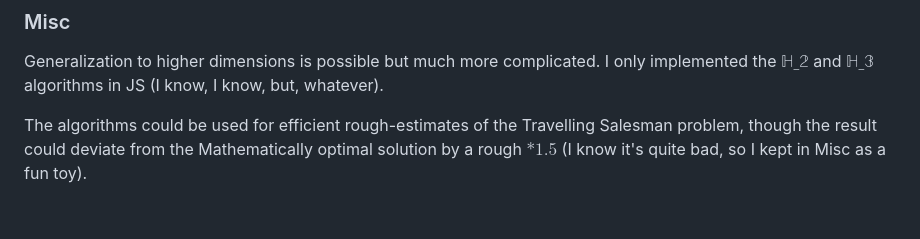
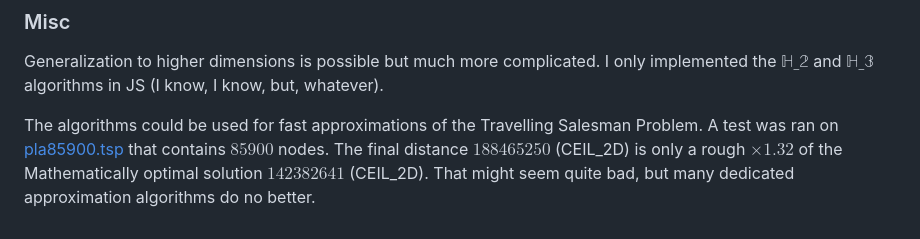
Before and after one commit to wavim/hilbert-sort, a Markdown page: README.md, the part around the change. Drawn GitHub-style.

```diff
--- a/README.md
+++ b/README.md
@@ -94,4 +94,4 @@ Due to the heavy use of recursion, asynchronous operations are used to spread co
 
 Generalization to higher dimensions is possible but much more complicated. I only implemented the $\mathbb{H\_2}$ and $\mathbb{H\_3}$ algorithms in JS (I know, I know, but, whatever).
 
-The algorithms could be used for efficient rough-estimates of the Travelling Salesman problem, though the result could deviate from the Mathematically optimal solution by a rough $*1.5$ (I know it's quite bad, so I kept in Misc as a fun toy).
+The algorithms could be used for fast approximations of the Travelling Salesman Problem. A test was ran on [pla85900.tsp](https://github.com/mastqe/tsplib/blob/master/pla85900.tsp) that contains $85900$ nodes. The final distance $188465250$ (CEIL_2D) is only a rough $\times 1.32$ of the Mathematically optimal solution $142382641$ (CEIL_2D). That might seem quite bad, but many dedicated approximation algorithms do no better.
```
